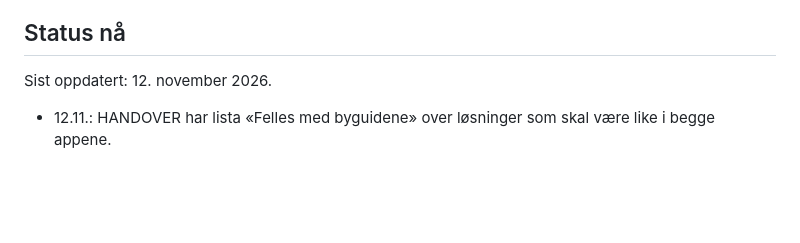
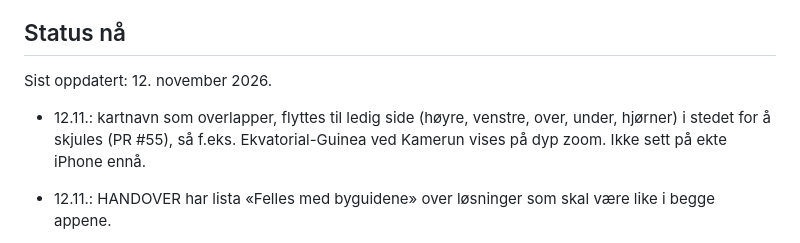
Before and after one commit to paalstampe/reiseplanlegging, a Markdown page: NOTES.md, the part around the change. Rendered like a GitHub page; blank space fills up the shorter version.

Commit message:
NOTES: etikettplassering i kartet
Co-Authored-By: Claude Opus 5.5 <noreply@anthropic.com>

```diff
--- a/NOTES.md
+++ b/NOTES.md
@@ -8,6 +8,8 @@ Eldre status per dato og eldre beslutninger ligger i ARKIV.md (lastes ikke autom
 
 Sist oppdatert: 12. november 2026.
 
+- 12.11.: kartnavn som overlapper, flyttes til ledig side (høyre, venstre, over, under, hjørner) i stedet for å skjules (PR #55),
+  så f.eks. Ekvatorial-Guinea ved Kamerun vises på dyp zoom. Ikke sett på ekte iPhone ennå.
 - 12.11.: HANDOVER har lista «Felles med byguidene» over løsninger som skal være like i begge appene.
 - 12.11.: søkefeltet har eget ×-kryss som tømmer søket, likt byguidene (PR #53; nettleserens kryss mangler på iOS).
 - 12.11.: kartet zoomer og panorerer som byguidene (PR #51): pinch 1:1, glid etter sveip, dobbelttrykk zoomer inn, trinnløs
```
